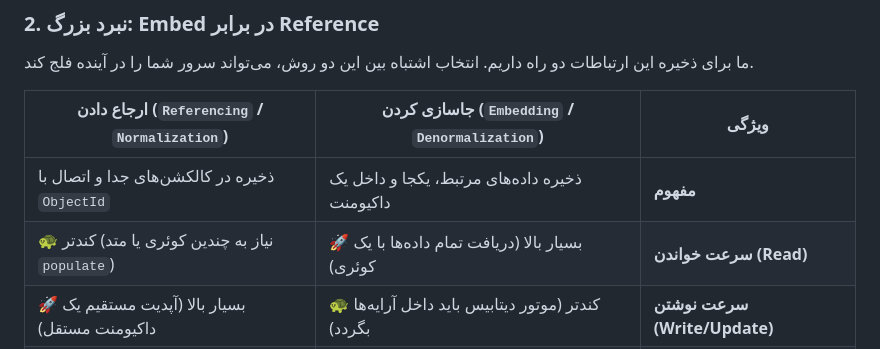
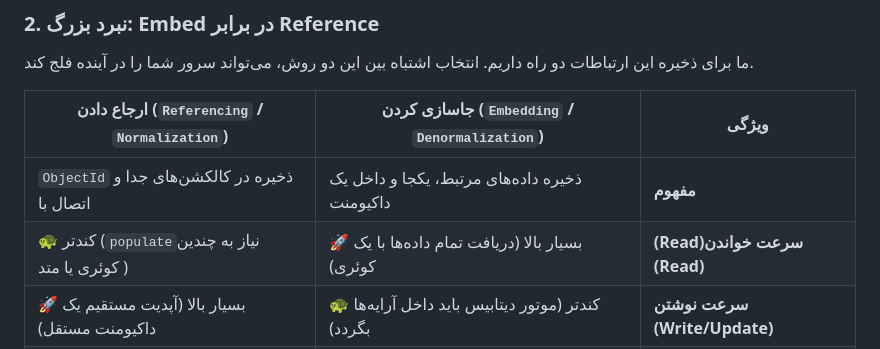
Before and after one commit to amiralim1377/natours-nodejs, a Markdown page: documentation/dataModellingAdvancedMongoose.md, the part around the change. Drawn GitHub-style.

Commit message:
fix: correct formatting and wording in data relationships section for clarity

```diff
--- a/documentation/dataModellingAdvancedMongoose.md
+++ b/documentation/dataModellingAdvancedMongoose.md
@@ -33,8 +33,8 @@
 
 | ارجاع دادن (`Referencing` / `Normalization`)     | جاسازی کردن (`Embedding` / `Denormalization`)       | ویژگی                         |
 | ------------------------------------------------ | --------------------------------------------------- | ----------------------------- |
-| ذخیره در کالکشن‌های جدا و اتصال با `ObjectId`    | ذخیره داده‌های مرتبط، یکجا و داخل یک داکیومنت       | **مفهوم**                     |
-| 🐢 کندتر (نیاز به چندین کوئری یا متد `populate`) | 🚀 بسیار بالا (دریافت تمام داده‌ها با یک کوئری)     | **سرعت خواندن (Read)**        |
+| `ObjectId` ذخیره در کالکشن‌های جدا و اتصال با    | ذخیره داده‌های مرتبط، یکجا و داخل یک داکیومنت       | **مفهوم**                     |
+| 🐢 کندتر (`populate`نیاز به چندین کوئری یا متد ) | 🚀 بسیار بالا (دریافت تمام داده‌ها با یک کوئری)     | **(Read)سرعت خواندن (Read)**  |
 | 🚀 بسیار بالا (آپدیت مستقیم یک داکیومنت مستقل)   | 🐢 کندتر (موتور دیتابیس باید داخل آرایه‌ها بگردد)   | **سرعت نوشتن (Write/Update)** |
 | ✅ کاملاً امن و مقیاس‌پذیر                       | ⚠️ خطرناک (رشد نامحدود آرایه دیتابیس را کرش می‌کند) | **محدودیت حجم (16MB)**        |
 
```
